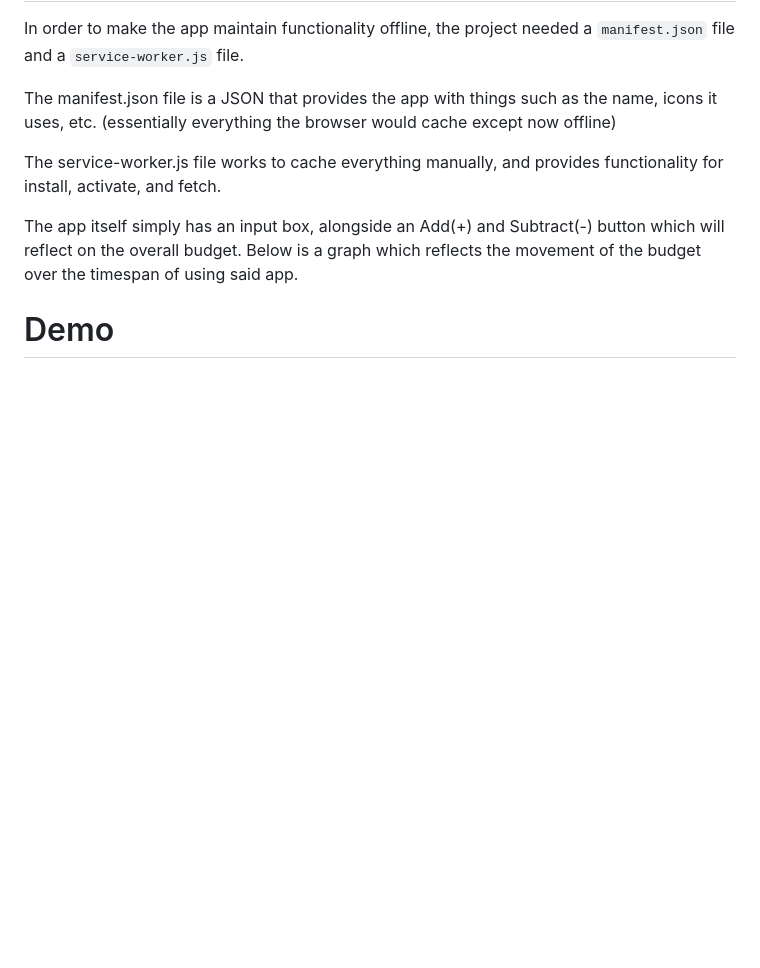
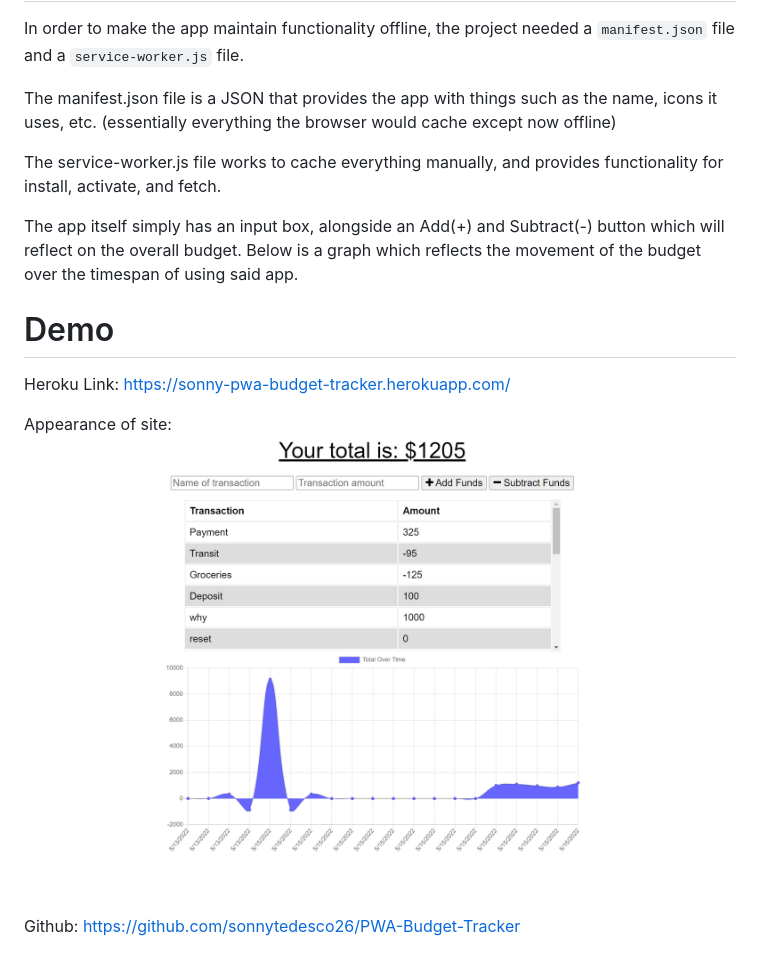
Before and after one commit to sonnytedesco26/PWA-Budget-Tracker, a Markdown page: README.md, the part around the change. Rendered like a GitHub page; pictures changed too: public/images/site.png (added); blank space fills up the shorter version.

Commit message:
finished readme

```diff
--- a/README.md
+++ b/README.md
@@ -36,3 +36,9 @@ The service-worker.js file works to cache everything manually, and provides func
 The app itself simply has an input box, alongside an Add(+) and Subtract(-) button which will reflect on the overall budget. Below is a graph which reflects the movement of the budget over the timespan of using said app.
 
 # Demo
+Heroku Link: https://sonny-pwa-budget-tracker.herokuapp.com/
+
+Appearance of site:
+![Site](public/images/site.png)
+
+Github: https://github.com/sonnytedesco26/PWA-Budget-Tracker
```
